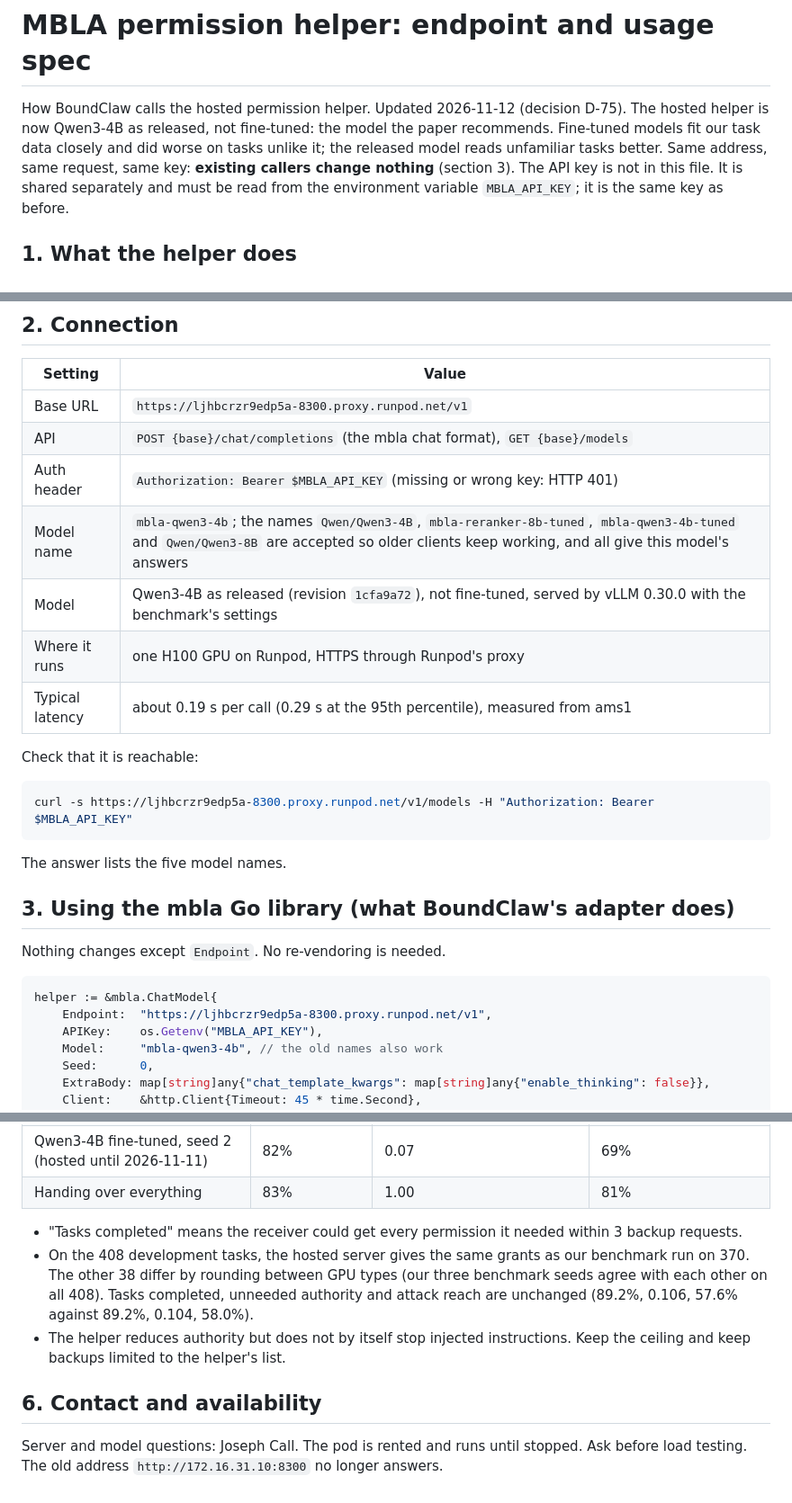
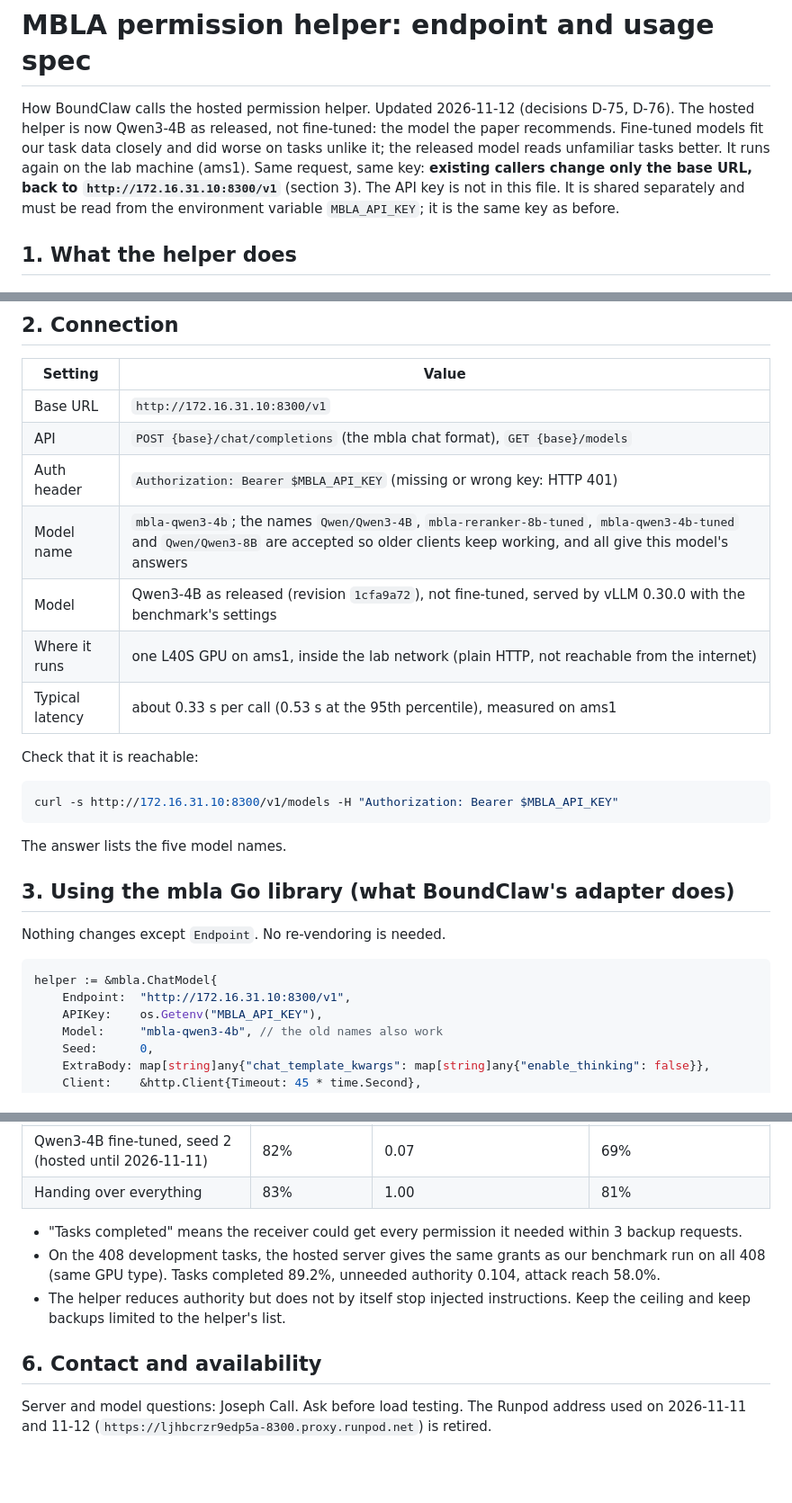
Before and after one commit to jbcallv/mbla, a Markdown page: research/helper_endpoint.md, 3 parts joined by grey strips. Shown at 90% size. Drawn GitHub-style; blank space fills up the shorter version.

````diff
--- a/research/helper_endpoint.md
+++ b/research/helper_endpoint.md
@@ -1,9 +1,9 @@
 # MBLA permission helper: endpoint and usage spec
 
-How BoundClaw calls the hosted permission helper. Updated 2026-11-12 (decision D-75). The hosted helper is now
+How BoundClaw calls the hosted permission helper. Updated 2026-11-12 (decisions D-75, D-76). The hosted helper is now
 Qwen3-4B as released, not fine-tuned: the model the paper recommends. Fine-tuned models fit our task data closely and
-did worse on tasks unlike it; the released model reads unfamiliar tasks better. Same address, same request, same key:
-**existing callers change nothing** (section 3). The API key is
+did worse on tasks unlike it; the released model reads unfamiliar tasks better. It runs again on the lab machine (ams1). Same request, same key:
+**existing callers change only the base URL, back to `http://172.16.31.10:8300/v1`** (section 3). The API key is
 not in this file. It is shared separately and must be read from the environment variable `MBLA_API_KEY`; it is the
 same key as before.
 
@@ -26,18 +26,18 @@ those lists.
 
 | Setting | Value |
 |---|---|
-| Base URL | `https://ljhbcrzr9edp5a-8300.proxy.runpod.net/v1` |
+| Base URL | `http://172.16.31.10:8300/v1` |
 | API | `POST {base}/chat/completions` (the mbla chat format), `GET {base}/models` |
 | Auth header | `Authorization: Bearer $MBLA_API_KEY` (missing or wrong key: HTTP 401) |
 | Model name | `mbla-qwen3-4b`; the names `Qwen/Qwen3-4B`, `mbla-reranker-8b-tuned`, `mbla-qwen3-4b-tuned` and `Qwen/Qwen3-8B` are accepted so older clients keep working, and all give this model's answers |
 | Model | Qwen3-4B as released (revision `1cfa9a72`), not fine-tuned, served by vLLM 0.30.0 with the benchmark's settings |
-| Where it runs | one H100 GPU on Runpod, HTTPS through Runpod's proxy |
-| Typical latency | about 0.19 s per call (0.29 s at the 95th percentile), measured from ams1 |
+| Where it runs | one L40S GPU on ams1, inside the lab network (plain HTTP, not reachable from the internet) |
+| Typical latency | about 0.33 s per call (0.53 s at the 95th percentile), measured on ams1 |
 
 Check that it is reachable:
 
 ```bash
-curl -s https://ljhbcrzr9edp5a-8300.proxy.runpod.net/v1/models -H "Authorization: Bearer $MBLA_API_KEY"
+curl -s http://172.16.31.10:8300/v1/models -H "Authorization: Bearer $MBLA_API_KEY"
 ```
 
 The answer lists the five model names.
@@ -48,7 +48,7 @@ Nothing changes except `Endpoint`. No re-vendoring is needed.
 
 ```go
 helper := &mbla.ChatModel{
-	Endpoint:  "https://ljhbcrzr9edp5a-8300.proxy.runpod.net/v1",
+	Endpoint:  "http://172.16.31.10:8300/v1",
 	APIKey:    os.Getenv("MBLA_API_KEY"),
 	Model:     "mbla-qwen3-4b", // the old names also work
 	Seed:      0,
@@ -110,13 +110,12 @@ Final test, 192 tasks, held out from all development (full report: `research/eva
 | Handing over everything | 83% | 1.00 | 81% |
 
 - "Tasks completed" means the receiver could get every permission it needed within 3 backup requests.
-- On the 408 development tasks, the hosted server gives the same grants as our benchmark run on 370. The other 38
-  differ by rounding between GPU types (our three benchmark seeds agree with each other on all 408). Tasks
-  completed, unneeded authority and attack reach are unchanged (89.2%, 0.106, 57.6% against 89.2%, 0.104, 58.0%).
+- On the 408 development tasks, the hosted server gives the same grants as our benchmark run on all 408 (same GPU type).
+  Tasks completed 89.2%, unneeded authority 0.104, attack reach 58.0%.
 - The helper reduces authority but does not by itself stop injected instructions. Keep the ceiling and keep backups
   limited to the helper's list.
 
 ## 6. Contact and availability
 
-Server and model questions: Joseph Call. The pod is rented and runs until stopped. Ask before load testing. The old
-address `http://172.16.31.10:8300` no longer answers.
+Server and model questions: Joseph Call. Ask before load testing. The Runpod address used on 2026-11-11 and 11-12
+(`https://ljhbcrzr9edp5a-8300.proxy.runpod.net`) is retired.
````
Also changed, not shown: other parts of research/helper_endpoint.md (+1 -1 lines), research/decisions.md (+6 -0 lines).
